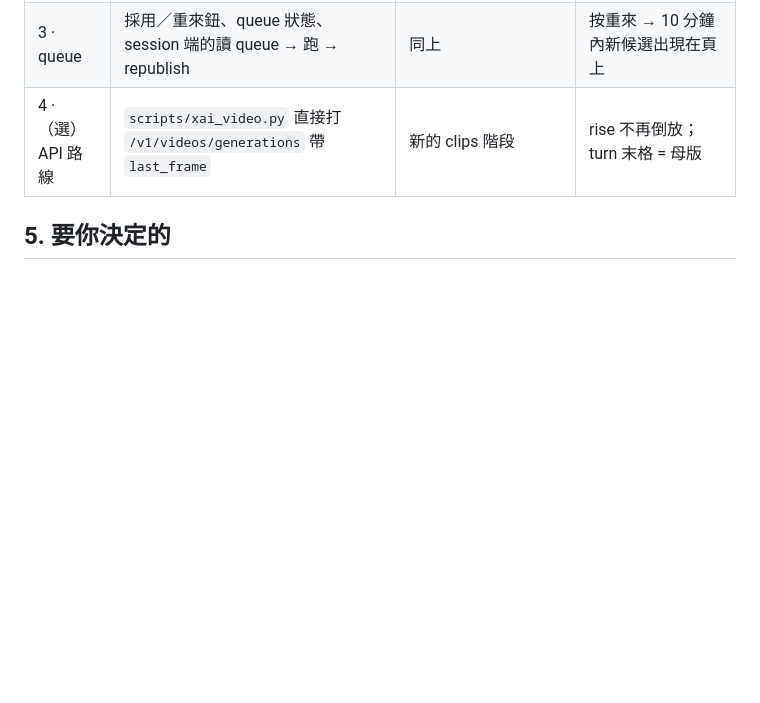
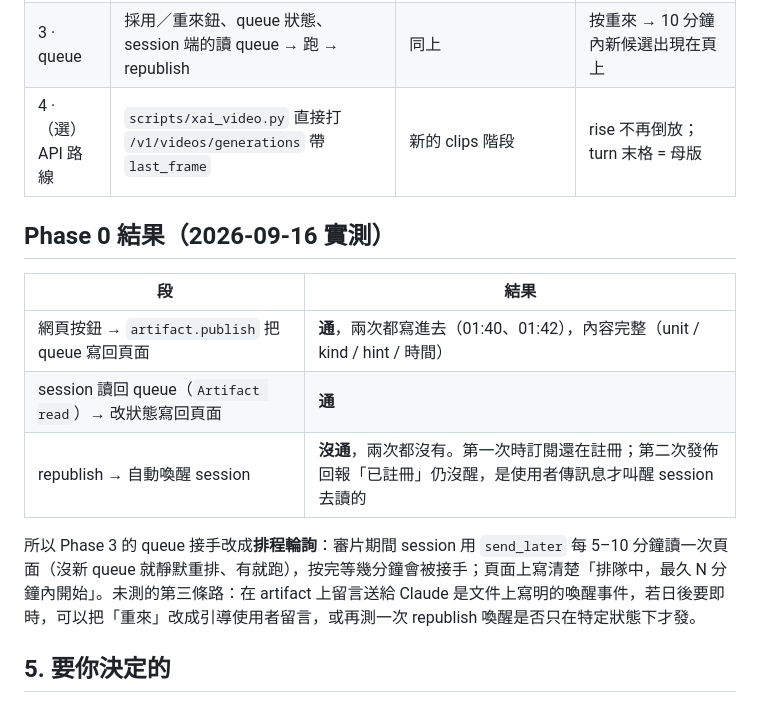
Before and after one commit to clarencechien/grokpoc, a Markdown page: arrows/VERIFY-PLAN.md, the part around the change. GitHub-like rendering; blank space fills up the shorter version.

Commit message:
計劃補上 Phase 0 實測：頁面寫 queue 通、session 讀寫回通、republish 喚醒沒通
兩次點擊都寫進頁面，session 也能讀回並改狀態；但 republish 兩次都沒有
喚醒 session（第二次訂閱已註冊仍沒醒）。queue 接手改為 send_later 排程
輪詢，留言喚醒列為未測的第三條路。

Co-Authored-By: Claude Fable 5.1 <noreply@anthropic.com>
Claude-Session: https://claude.ai/code/session_01E2EvYhvVwxfQyL2Fn8VYz4

```diff
--- a/arrows/VERIFY-PLAN.md
+++ b/arrows/VERIFY-PLAN.md
@@ -155,6 +155,16 @@ session 醒來
 | 3 · queue | 採用／重來鈕、queue 狀態、session 端的讀 queue → 跑 → republish | 同上 | 按重來 → 10 分鐘內新候選出現在頁上 |
 | 4 · （選）API 路線 | `scripts/xai_video.py` 直接打 `/v1/videos/generations` 帶 `last_frame` | 新的 clips 階段 | rise 不再倒放；turn 末格 = 母版 |
 
+## Phase 0 結果（2026-09-16 實測）
+
+| 段 | 結果 |
+|---|---|
+| 網頁按鈕 → `artifact.publish` 把 queue 寫回頁面 | **通**，兩次都寫進去（01:40、01:42），內容完整（unit / kind / hint / 時間） |
+| session 讀回 queue（`Artifact read`）→ 改狀態寫回頁面 | **通** |
+| republish → 自動喚醒 session | **沒通**，兩次都沒有。第一次時訂閱還在註冊；第二次發佈回報「已註冊」仍沒醒，是使用者傳訊息才叫醒 session 去讀的 |
+
+所以 Phase 3 的 queue 接手改成**排程輪詢**：審片期間 session 用 `send_later` 每 5–10 分鐘讀一次頁面（沒新 queue 就靜默重排、有就跑），按完等幾分鐘會被接手；頁面上寫清楚「排隊中，最久 N 分鐘內開始」。未測的第三條路：在 artifact 上留言送給 Claude 是文件上寫明的喚醒事件，若日後要即時，可以把「重來」改成引導使用者留言，或再測一次 republish 喚醒是否只在特定狀態下才發。
+
 ## 5. 要你決定的
 
 1. 裁判用 grok（同一家模型評自己，便宜、不用 key）還是由主持的 agent 自己看圖（不同模型、無額外呼叫、但佔 session 時間）？建議：**程式指標 + grok 計數**當第一線，agent 只看被標紅的。
```
